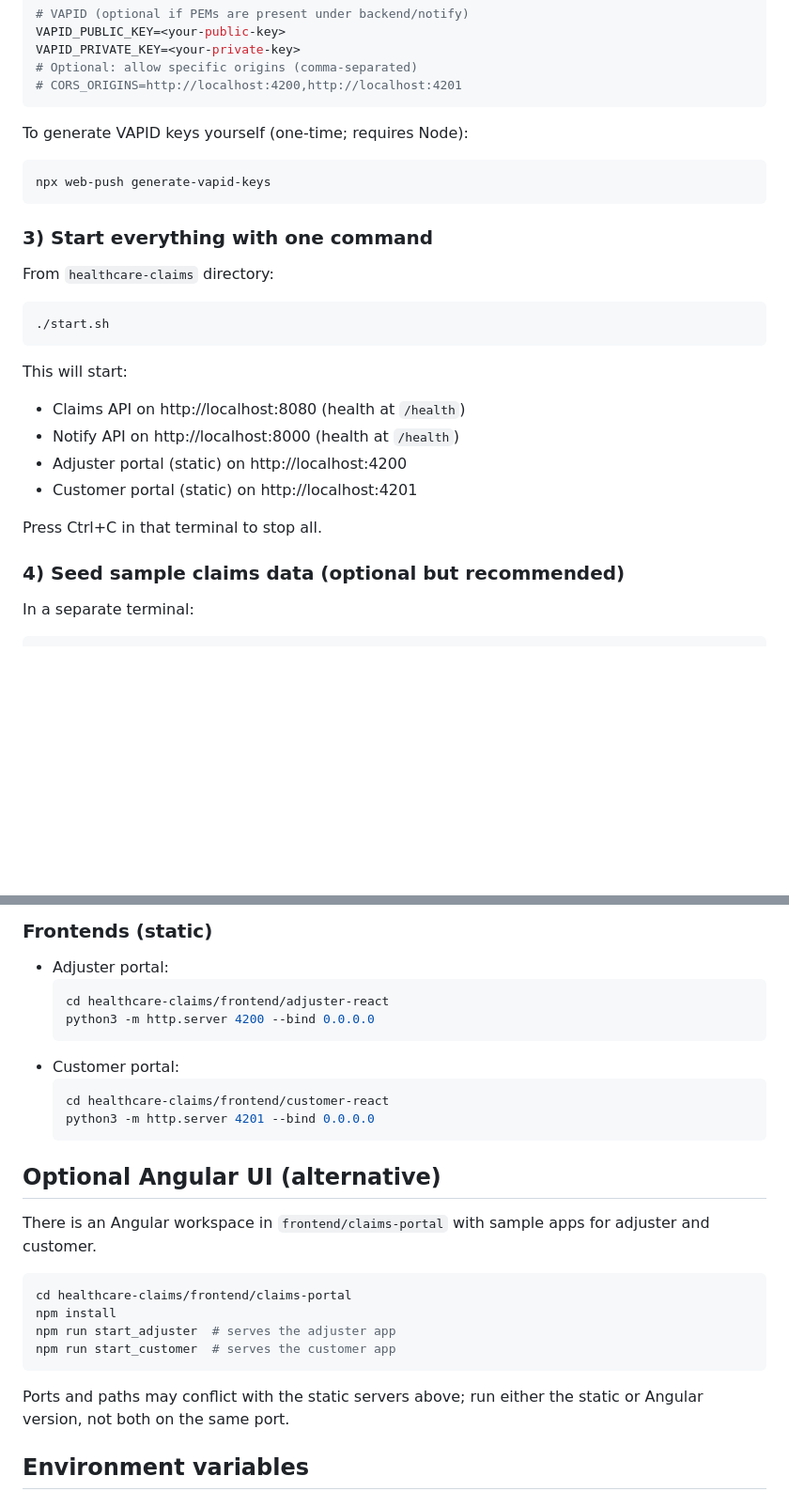
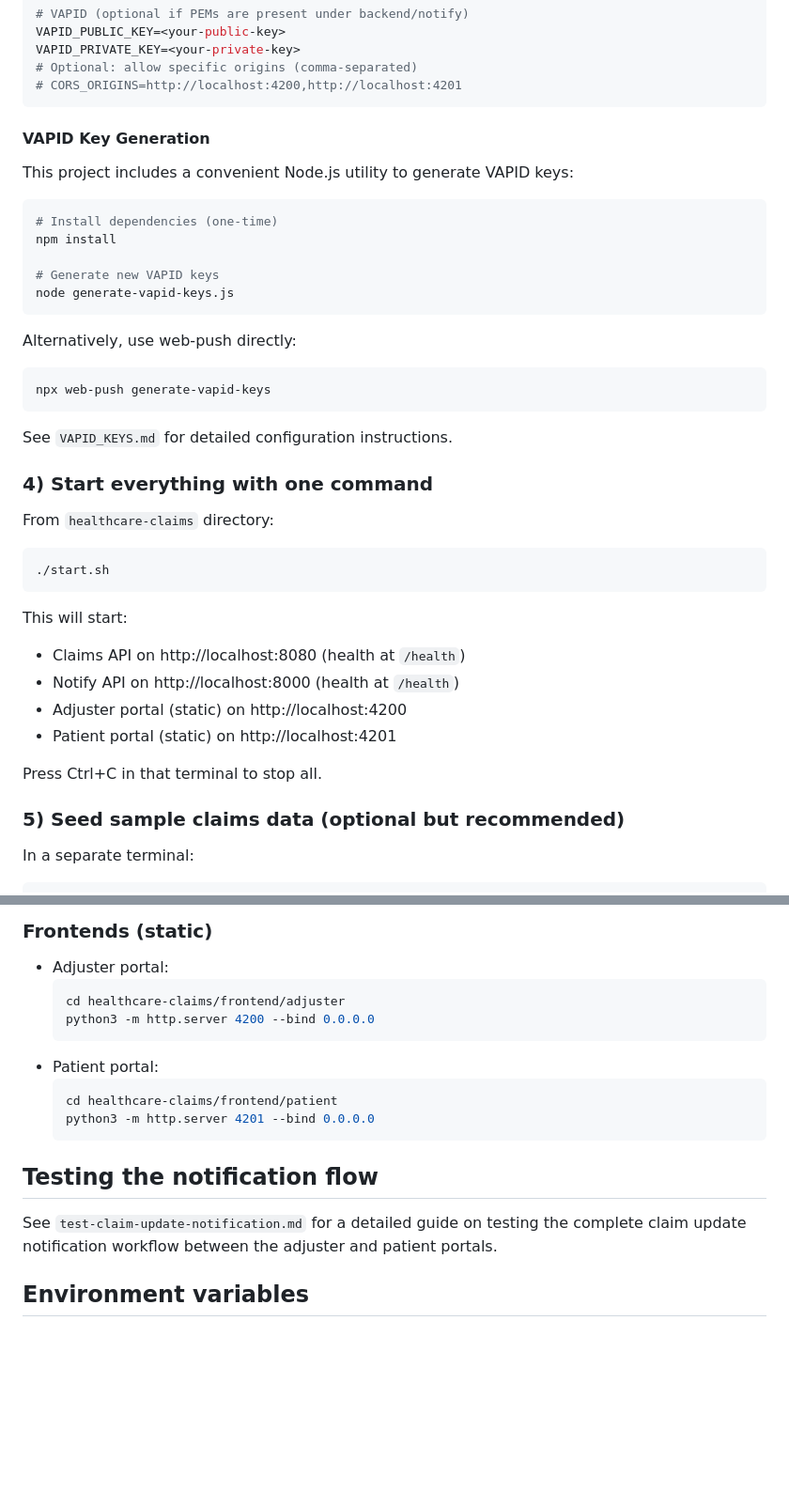
Before and after one commit to parthobardhan/healthcare-claims-notifications, a Markdown page: README.md, 2 parts joined by grey strips. Shown: that part at 94% size. GitHub-like rendering; blank space fills up the shorter version.

````diff
--- a/README.md
+++ b/README.md
@@ -58,13 +69,25 @@ VAPID_PRIVATE_KEY=<your-private-key>
 # CORS_ORIGINS=http://localhost:4200,http://localhost:4201
 ```
 
-To generate VAPID keys yourself (one-time; requires Node):
+#### VAPID Key Generation
+This project includes a convenient Node.js utility to generate VAPID keys:
 
+```bash
+# Install dependencies (one-time)
+npm install
+
+# Generate new VAPID keys
+node generate-vapid-keys.js
+```
+
+Alternatively, use web-push directly:
 ```bash
 npx web-push generate-vapid-keys
 ```
 
-### 3) Start everything with one command
+See `VAPID_KEYS.md` for detailed configuration instructions.
+
+### 4) Start everything with one command
 From `healthcare-claims` directory:
 
 ```bash
@@ -75,11 +98,11 @@ This will start:
 - Claims API on http://localhost:8080 (health at `/health`)
 - Notify API on http://localhost:8000 (health at `/health`)
 - Adjuster portal (static) on http://localhost:4200
-- Customer portal (static) on http://localhost:4201
+- Patient portal (static) on http://localhost:4201
 
 Press Ctrl+C in that terminal to stop all.
 
-### 4) Seed sample claims data (optional but recommended)
+### 5) Seed sample claims data (optional but recommended)
 In a separate terminal:
 
 ```bash
@@ -109,26 +132,17 @@ uvicorn notify.app:app --reload --host 0.0.0.0 --port 8000
 ### Frontends (static)
 - Adjuster portal:
   ```bash
-  cd healthcare-claims/frontend/adjuster-react
+  cd healthcare-claims/frontend/adjuster
   python3 -m http.server 4200 --bind 0.0.0.0
   ```
-- Customer portal:
+- Patient portal:
   ```bash
-  cd healthcare-claims/frontend/customer-react
+  cd healthcare-claims/frontend/patient
   python3 -m http.server 4201 --bind 0.0.0.0
   ```
 
-## Optional Angular UI (alternative)
-There is an Angular workspace in `frontend/claims-portal` with sample apps for adjuster and customer.
-
-```bash
-cd healthcare-claims/frontend/claims-portal
-npm install
-npm run start_adjuster  # serves the adjuster app
-npm run start_customer  # serves the customer app
-```
-
-Ports and paths may conflict with the static servers above; run either the static or Angular version, not both on the same port.
+## Testing the notification flow
+See `test-claim-update-notification.md` for a detailed guide on testing the complete claim update notification workflow between the adjuster and patient portals.
 
 ## Environment variables
 
````
Also changed, not shown: other parts of README.md (+19 -8 lines).
